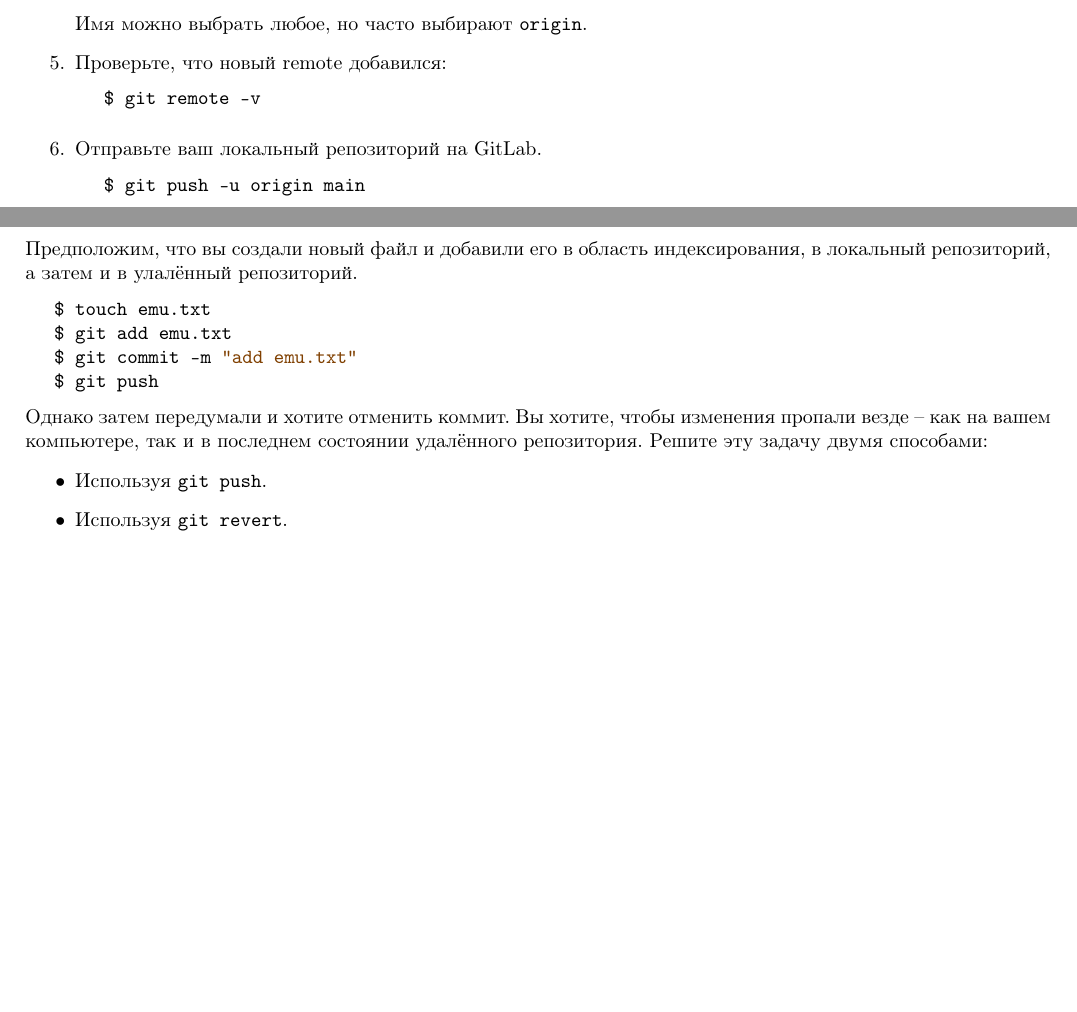
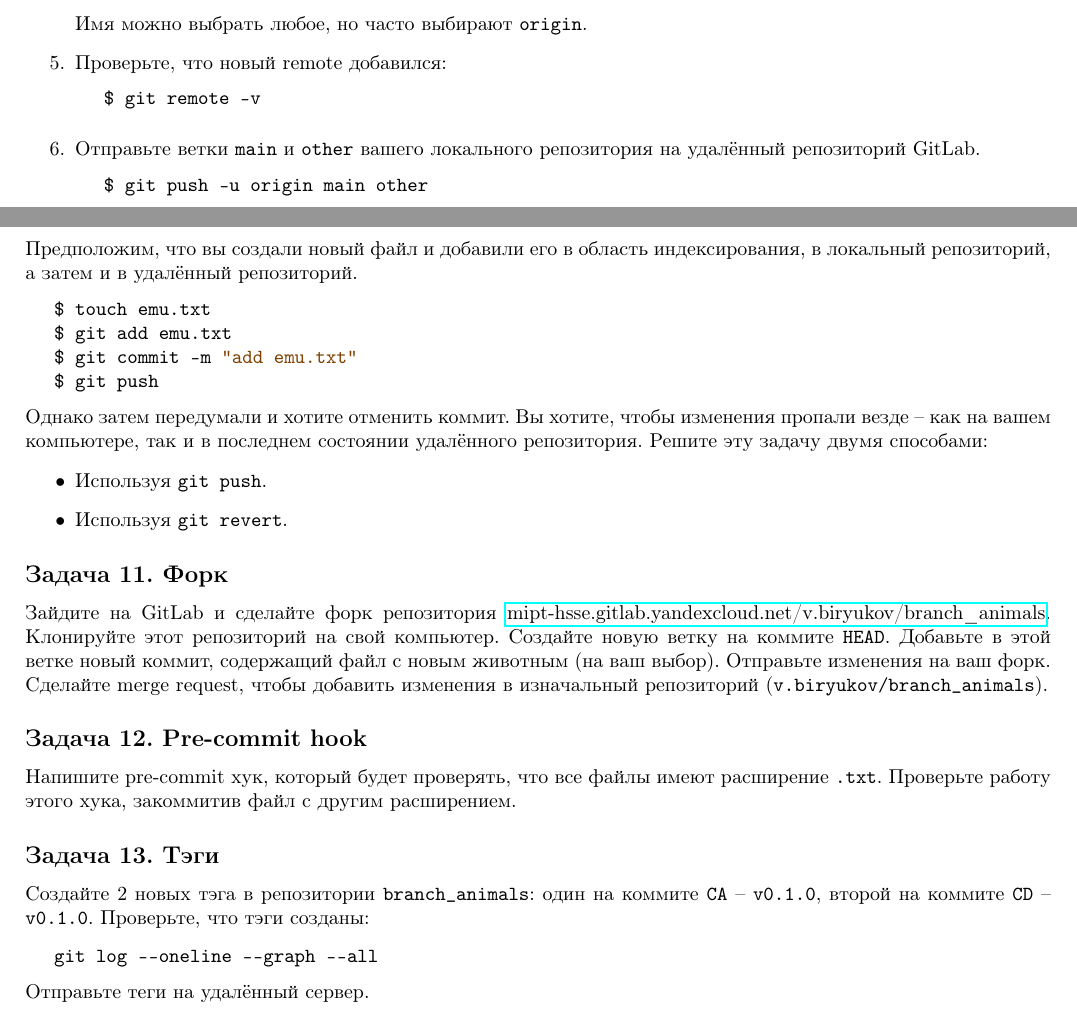
Before and after one commit to v-biryukov/devtools_course, a LaTeX document (seminar2_more_git/practice/practice_more_git.tex): two parts of pages 5 and 6 of 6, joined at a grey line, cut so that both start at the same text, the shorter picture padded with empty space. Compiled offline with pdfLaTeX.

Commit message:
seminar2 practice update

```diff
--- a/seminar2_more_git/practice/practice_more_git.tex
+++ b/seminar2_more_git/practice/practice_more_git.tex
@@ -257,13 +257,13 @@ $ git remote add имя ссылка
 \begin{lstlisting}[style=csMiptBash]
 $ git remote -v
 \end{lstlisting}
-\item Отправьте ваш локальный репозиторий на GitLab.
+\item Отправьте ветки \texttt{main} и \texttt{other} вашего локального репозитория на удалённый репозиторий GitLab.
 \begin{lstlisting}[style=csMiptBash]
-$ git push -u origin main
+$ git push -u origin main other
 \end{lstlisting}
 \end{enumerate}
 
-\noindent Предположим, что вы создали новый файл и добавили его в область индексирования, в локальный репозиторий, а затем и в улалённый репозиторий.
+\noindent Предположим, что вы создали новый файл и добавили его в область индексирования, в локальный репозиторий, а затем и в удалённый репозиторий.
 \begin{lstlisting}[style=csMiptBash]
 $ touch emu.txt
 $ git add emu.txt
@@ -276,5 +276,20 @@ $ git push
 \item Используя \texttt{git revert}.
 \end{itemize}
 
+\subsection{Форк}
+Зайдите на GitLab и сделайте форк репозитория \href{https://mipt-hsse.gitlab.yandexcloud.net/v.biryukov/branch_animals}{mipt-hsse.gitlab.yandexcloud.net/v.biryukov/branch\_animals}. Клонируйте этот репозиторий на свой компьютер. Создайте новую ветку на коммите \texttt{HEAD}. Добавьте в этой ветке новый коммит, содержащий файл с новым животным (на ваш выбор). Отправьте изменения на ваш форк. Сделайте merge request, чтобы добавить изменения в изначальный репозиторий (\texttt{v.biryukov/branch\_animals}).
+
+
+\subsection{Pre-commit hook}
+Напишите pre-commit хук, который будет проверять, что все файлы имеют расширение \texttt{.txt}. Проверьте работу этого хука, закоммитив файл с другим расширением.
+
+
+\subsection{Тэги}
+Создайте 2 новых тэга в репозитории \texttt{branch\_animals}: один на коммите \texttt{CA} -- \texttt{v0.1.0}, второй на коммите \texttt{CD} -- \texttt{v0.1.0}. Проверьте, что тэги созданы:
+\begin{lstlisting}
+git log --oneline --graph --all
+\end{lstlisting}
+Отправьте теги на удалённый сервер.
+
 
 \end{document}
```
Also changed, not shown: seminar2_more_git/practice/practice_more_git.pdf, seminar2_more_git/practice/practice_more_git.tex (22 more changed lines).
